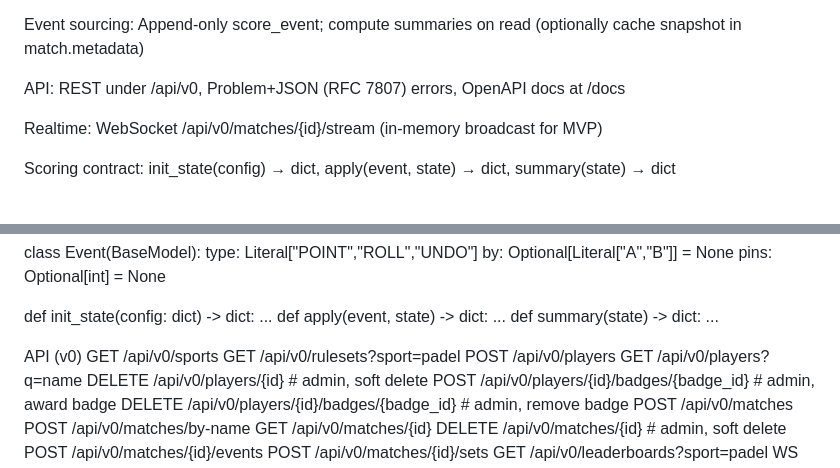
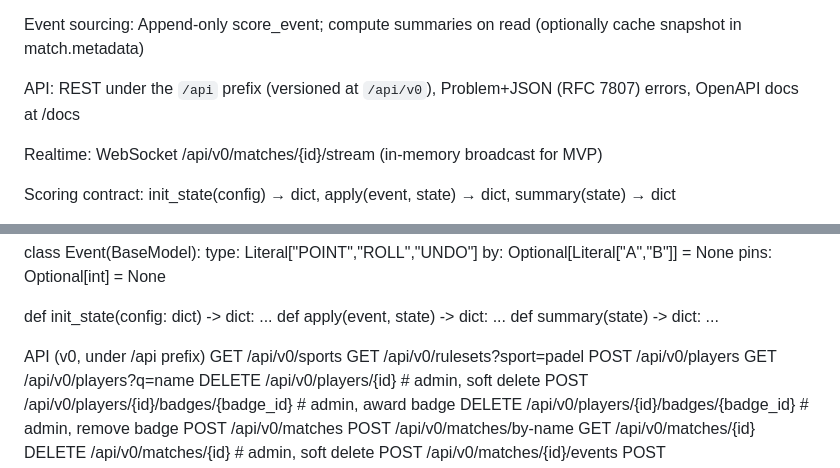
Before and after one commit to HeXi037/cross-sport-tracker, a Markdown page: README.md, 2 parts joined by grey strips. Drawn GitHub-style.

Commit message:
Clarify API prefix in README

```diff
--- a/README.md
+++ b/README.md
@@ -57,7 +57,7 @@ Multi-tenancy: Club-scoped (club_id on entities)
 
 Event sourcing: Append-only score_event; compute summaries on read (optionally cache snapshot in match.metadata)
 
-API: REST under /api/v0, Problem+JSON (RFC 7807) errors, OpenAPI docs at /docs
+API: REST under the `/api` prefix (versioned at `/api/v0`), Problem+JSON (RFC 7807) errors, OpenAPI docs at /docs
 
 Realtime: WebSocket /api/v0/matches/{id}/stream (in-memory broadcast for MVP)
 
@@ -163,7 +163,7 @@ def init_state(config: dict) -> dict: ...
 def apply(event, state) -> dict: ...
 def summary(state) -> dict: ...
 
-API (v0)
+API (v0, under /api prefix)
 GET  /api/v0/sports
 GET  /api/v0/rulesets?sport=padel
 POST /api/v0/players
```
